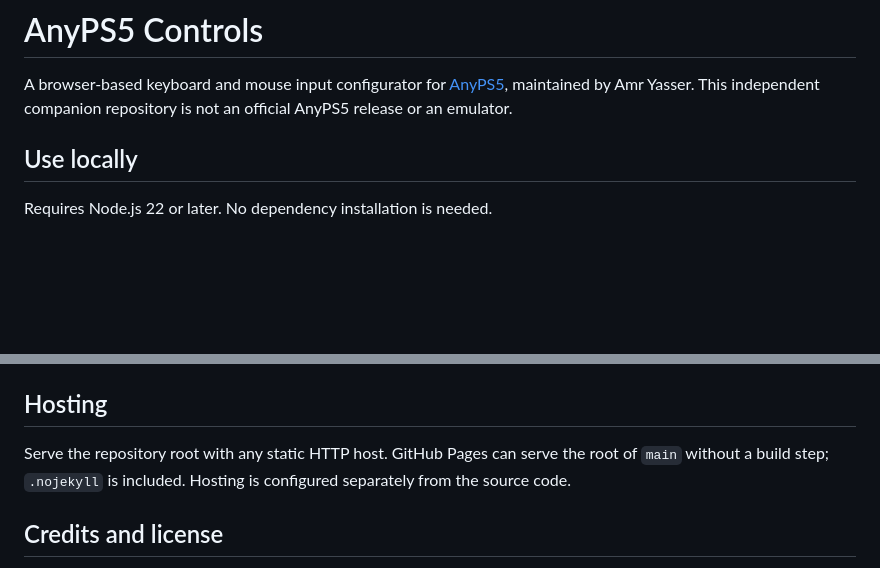
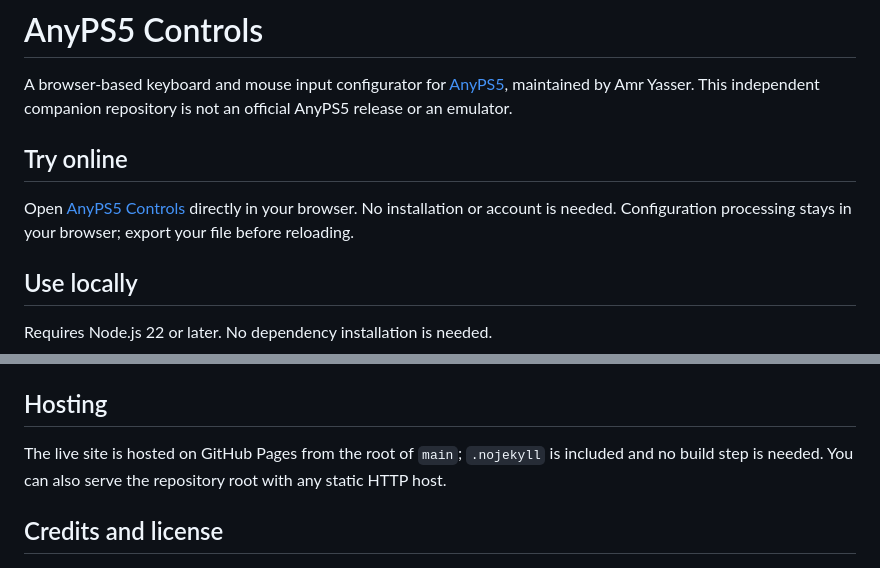
Before and after one commit to AMRYB/anyps5-controls, a Markdown page: README.md, 2 parts joined by grey strips. Rendered like a GitHub page; blank space fills up the shorter version.

Commit message:
docs: link hosted controls configurator

```diff
--- a/README.md
+++ b/README.md
@@ -1,6 +1,10 @@
 # AnyPS5 Controls
 
 A browser-based keyboard and mouse input configurator for [AnyPS5](https://github.com/boykopovar/AnyPS5), maintained by Amr Yasser. This independent companion repository is not an official AnyPS5 release or an emulator.
+
+## Try online
+
+Open [AnyPS5 Controls](https://amryb.github.io/anyps5-controls/) directly in your browser. No installation or account is needed. Configuration processing stays in your browser; export your file before reloading.
 
 ## Use locally
 
@@ -43,7 +47,7 @@ The suite checks serialization, input restrictions, imports, conflicts and keybo
 
 ## Hosting
 
-Serve the repository root with any static HTTP host. GitHub Pages can serve the root of `main` without a build step; `.nojekyll` is included. Hosting is configured separately from the source code.
+The live site is hosted on GitHub Pages from the root of `main`; `.nojekyll` is included and no build step is needed. You can also serve the repository root with any static HTTP host.
 
 ## Credits and license
 
```
